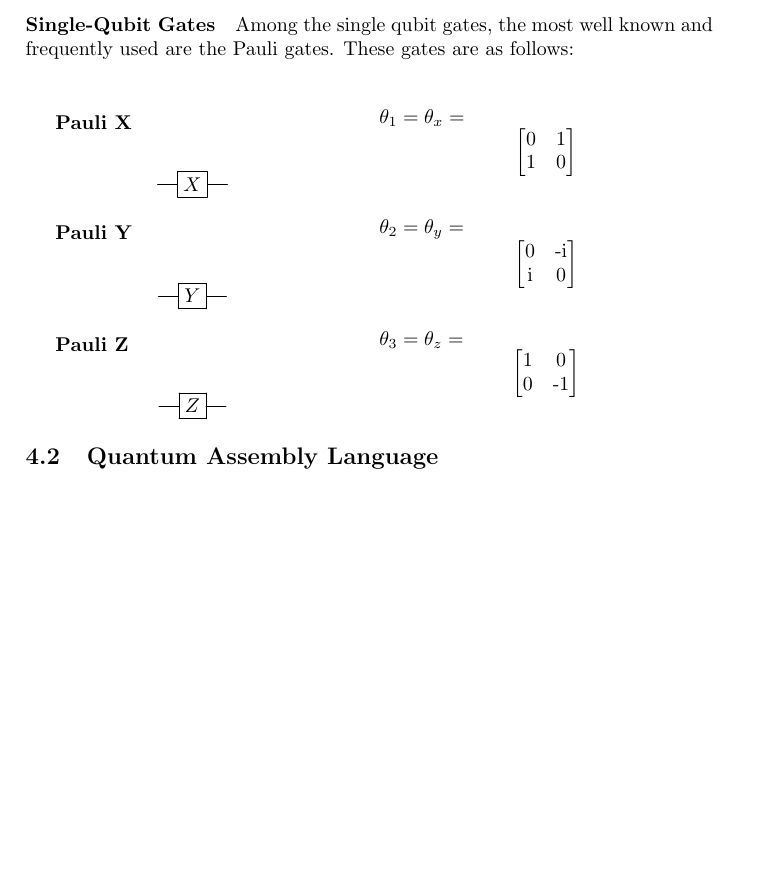
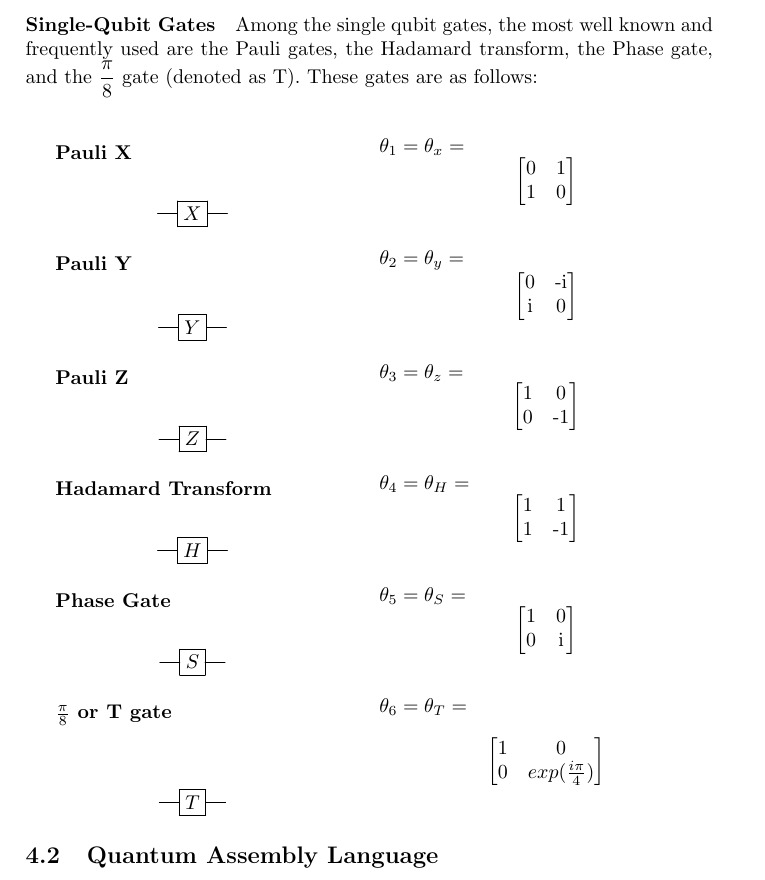
Before and after one commit to Macrofarad/ABITQC, a LaTeX paper (main.tex): part of page 9 of 15, cut so that both start at the same text, the shorter picture padded with empty space. Compiled offline with pdfLaTeX; a LaTeX package or settings file that is missing is left out.

Commit message:
Almost forgot about the Hadamard and kin

```diff
--- a/main.tex
+++ b/main.tex
@@ -382,7 +382,7 @@ Much like a digital logic gate operates on an individual or set of classical bit
 %Pauli gates
 \label{pauliGates} %this section is important
 
-Among the single qubit gates, the most well known and frequently used are the Pauli gates. These gates are as follows: \newline
+Among the single qubit gates, the most well known and frequently used are the Pauli gates, the Hadamard transform, the Phase gate, and the $\dfrac{\pi}{8}$ gate (denoted as T). These gates are as follows: \newline
 \subparagraph{Pauli X} %this section has strange formatting, needs to be fixed later
 \begin{multicols}{2}
 \[\Qcircuit @C=1em @R=0.5em @!R { %rows and columns, pretty standard
@@ -439,8 +439,57 @@ Among the single qubit gates, the most well known and frequently used are the Pa
 
 \end{multicols}
 
+\subparagraph{Hadamard Transform}
+\begin{multicols}{2}
+	\[\Qcircuit @C=1em @R=0.5em @!R { %rows and columns, pretty standard
+		\lstick{ } & \gate{H} & \qw \\
+	}\]
 
+	\begin{figure}[H]
+		%\newline
+		$\theta_{4}=\theta_{H} =$ % \newline
+		\[\begin{bmatrix}
+		$1$ & $1$ \\
+		$1$ & $-1$ \\
+		\end{bmatrix}
+		\]
+	\end{figure}
 
+\end{multicols}
+\subparagraph{Phase Gate}
+\begin{multicols}{2}
+	\[\Qcircuit @C=1em @R=0.5em @!R { %rows and columns, pretty standard
+		\lstick{ } & \gate{S} & \qw \\
+	}\]
+
+	\begin{figure}[H]
+		%\newline
+		$\theta_{5}=\theta_{S} =$ % \newline
+		\[\begin{bmatrix}
+		$1$ & $0$ \\
+		$0$ & $i$ \\
+		\end{bmatrix}
+		\]
+	\end{figure}
+
+\end{multicols}
+\subparagraph{$\frac{\pi}{8}$ or T gate}
+\begin{multicols}{2}
+	\[\Qcircuit @C=1em @R=0.5em @!R { %rows and columns, pretty standard
+		\lstick{ } & \gate{T} & \qw \\
+	}\]
+
+	\begin{figure}[H]
+		%\newline
+		$\theta_{6}=\theta_{T} =$ % \newline
+		\[\begin{bmatrix}
+		$1$ & $0$ \\
+		$0$ & exp(\frac{i\pi}{4}) \\
+		\end{bmatrix}
+		\]
+	\end{figure}
+
+\end{multicols}
 %\paragraph{Multi-Qubit Gates} %Add section back in once Pauli gate details are complete
 %advanced Gates
 
```
Also changed, not shown: main.pdf, 3 other files.
